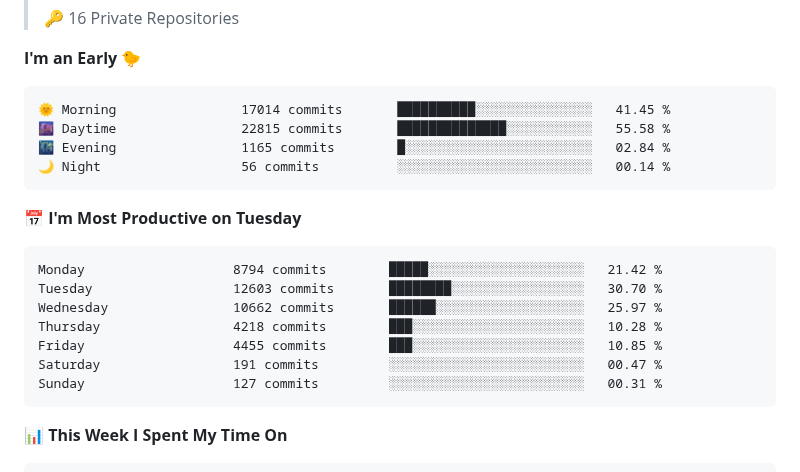
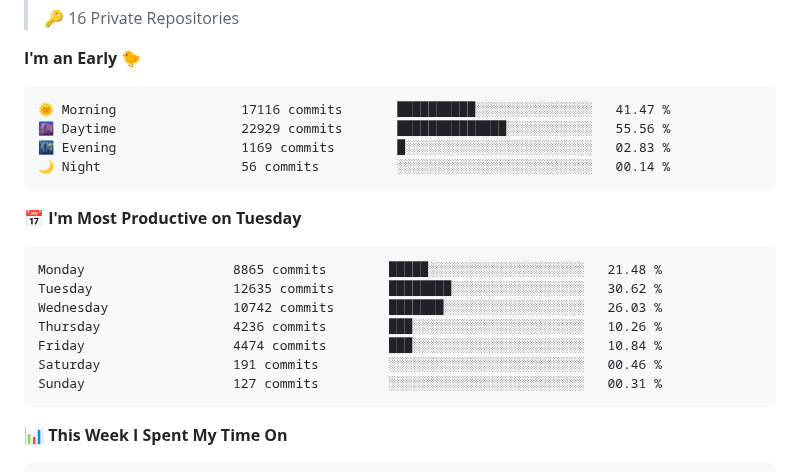
Before and after one commit to Atchferox/Atchferox, a Markdown page: README.md, the part around one of its changes. Rendered like a GitHub page.

Commit message:
Updated with Dev Metrics

````diff
--- a/README.md
+++ b/README.md
@@ -22,20 +22,20 @@
 **I'm an Early 🐤**
 
 ```text
-🌞 Morning                17014 commits       ██████████░░░░░░░░░░░░░░░   41.45 %
-🌆 Daytime                22815 commits       ██████████████░░░░░░░░░░░   55.58 %
-🌃 Evening                1165 commits        █░░░░░░░░░░░░░░░░░░░░░░░░   02.84 %
+🌞 Morning                17116 commits       ██████████░░░░░░░░░░░░░░░   41.47 %
+🌆 Daytime                22929 commits       ██████████████░░░░░░░░░░░   55.56 %
+🌃 Evening                1169 commits        █░░░░░░░░░░░░░░░░░░░░░░░░   02.83 %
 🌙 Night                  56 commits          ░░░░░░░░░░░░░░░░░░░░░░░░░   00.14 %
 ```
 📅 **I'm Most Productive on Tuesday**
 
 ```text
-Monday                   8794 commits        █████░░░░░░░░░░░░░░░░░░░░   21.42 %
-Tuesday                  12603 commits       ████████░░░░░░░░░░░░░░░░░   30.70 %
-Wednesday                10662 commits       ██████░░░░░░░░░░░░░░░░░░░   25.97 %
-Thursday                 4218 commits        ███░░░░░░░░░░░░░░░░░░░░░░   10.28 %
-Friday                   4455 commits        ███░░░░░░░░░░░░░░░░░░░░░░   10.85 %
-Saturday                 191 commits         ░░░░░░░░░░░░░░░░░░░░░░░░░   00.47 %
+Monday                   8865 commits        █████░░░░░░░░░░░░░░░░░░░░   21.48 %
+Tuesday                  12635 commits       ████████░░░░░░░░░░░░░░░░░   30.62 %
+Wednesday                10742 commits       ███████░░░░░░░░░░░░░░░░░░   26.03 %
+Thursday                 4236 commits        ███░░░░░░░░░░░░░░░░░░░░░░   10.26 %
+Friday                   4474 commits        ███░░░░░░░░░░░░░░░░░░░░░░   10.84 %
+Saturday                 191 commits         ░░░░░░░░░░░░░░░░░░░░░░░░░   00.46 %
 Sunday                   127 commits         ░░░░░░░░░░░░░░░░░░░░░░░░░   00.31 %
 ```
 
````
Also changed, not shown: other parts of README.md (+1 -1 lines), assets/bar_graph.png.
